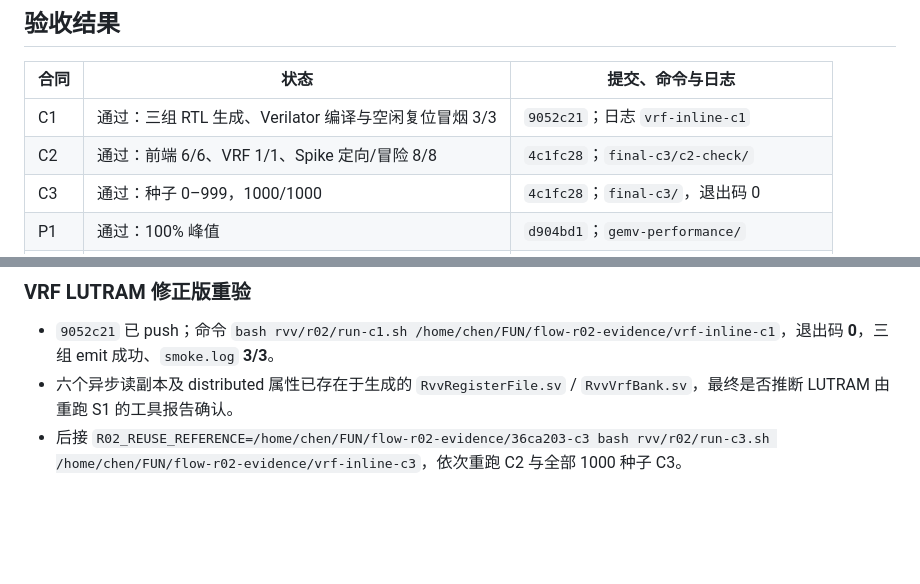
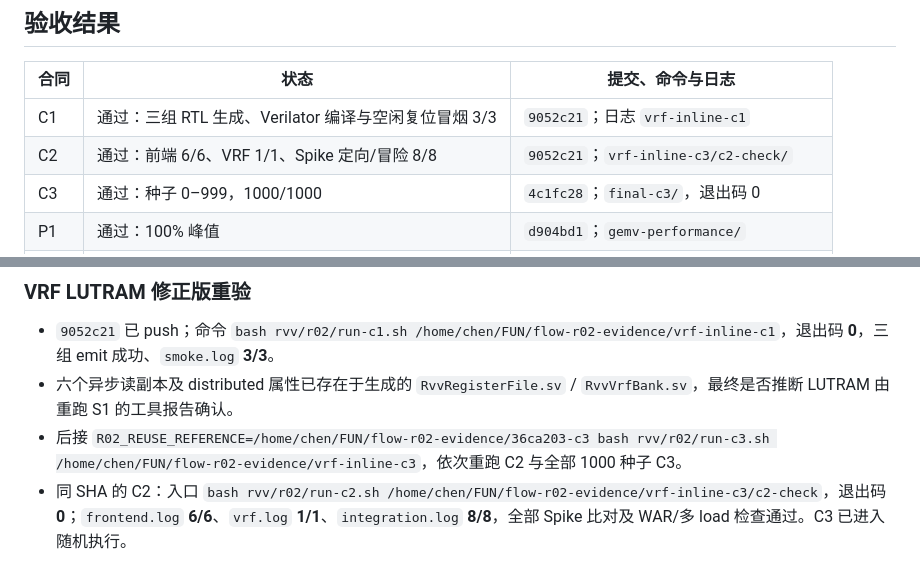
Before and after one commit to RanxiChen/flow, a Markdown page: docs/tasks/R02-report.md, 2 parts joined by grey strips. Rendered like a GitHub page; blank space fills up the shorter version.

Commit message:
docs(rvv): close explicit LUTRAM C2 gates

```diff
--- a/docs/tasks/R02-report.md
+++ b/docs/tasks/R02-report.md
@@ -17,7 +17,7 @@
 | 合同 | 状态 | 提交、命令与日志 |
 | --- | --- | --- |
 | C1 | 通过：三组 RTL 生成、Verilator 编译与空闲复位冒烟 3/3 | `9052c21`；日志 `vrf-inline-c1` |
-| C2 | 通过：前端 6/6、VRF 1/1、Spike 定向/冒险 8/8 | `4c1fc28`；`final-c3/c2-check/` |
+| C2 | 通过：前端 6/6、VRF 1/1、Spike 定向/冒险 8/8 | `9052c21`；`vrf-inline-c3/c2-check/` |
 | C3 | 通过：种子 0–999，1000/1000 | `4c1fc28`；`final-c3/`，退出码 0 |
 | P1 | 通过：100% 峰值 | `d904bd1`；`gemv-performance/` |
 | P2 | 通过：97.07% 峰值 | 同上；40 拍、16 KiB |
@@ -163,3 +163,4 @@
 - `9052c21` 已 push；命令 `bash rvv/r02/run-c1.sh /home/chen/FUN/flow-r02-evidence/vrf-inline-c1`，退出码 **0**，三组 emit 成功、`smoke.log` **3/3**。
 - 六个异步读副本及 distributed 属性已存在于生成的 `RvvRegisterFile.sv` / `RvvVrfBank.sv`，最终是否推断 LUTRAM 由重跑 S1 的工具报告确认。
 - 后接 `R02_REUSE_REFERENCE=/home/chen/FUN/flow-r02-evidence/36ca203-c3 bash rvv/r02/run-c3.sh /home/chen/FUN/flow-r02-evidence/vrf-inline-c3`，依次重跑 C2 与全部 1000 种子 C3。
+- 同 SHA 的 C2：入口 `bash rvv/r02/run-c2.sh /home/chen/FUN/flow-r02-evidence/vrf-inline-c3/c2-check`，退出码 **0**；`frontend.log` **6/6**、`vrf.log` **1/1**、`integration.log` **8/8**，全部 Spike 比对及 WAR/多 load 检查通过。C3 已进入随机执行。
```
Also changed, not shown: other parts of docs/tasks/R02-report.md (+1 -1 lines).
